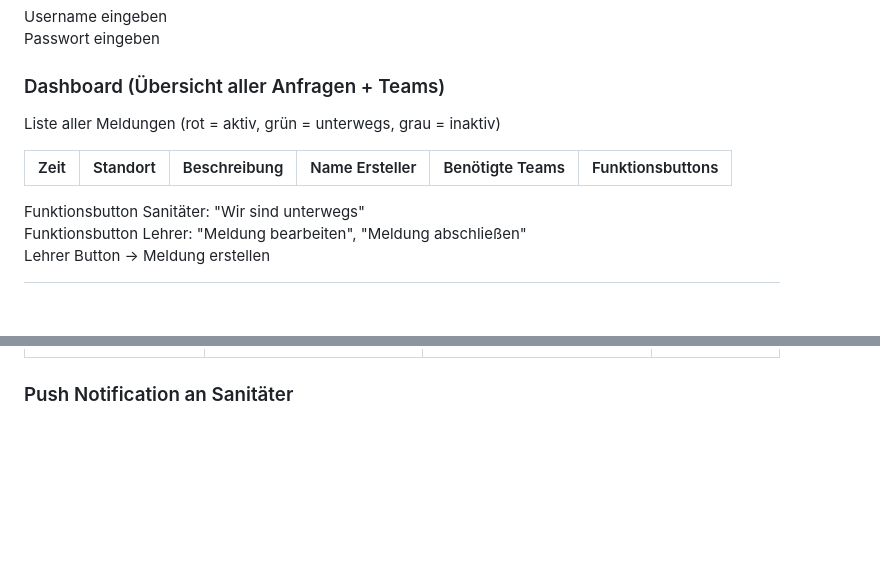
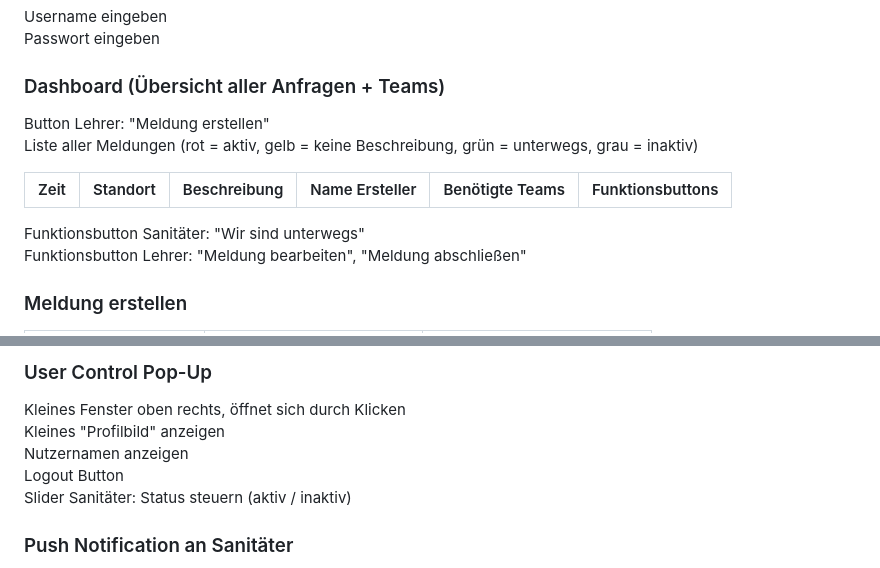
Before and after one commit to VDPatrick/VDPatrick, a Markdown page: README.md, 2 parts joined by grey strips. Drawn GitHub-style; blank space fills up the shorter version.

Commit message:
README angepasst: Admin-Dashboard, Eingabeform, Meldungsliste, User Control Pop-Up

```diff
--- a/README.md
+++ b/README.md
@@ -19,7 +19,8 @@ Username eingeben <br>
 Passwort eingeben <br>
 
 ### Dashboard (Übersicht aller Anfragen + Teams)
-Liste aller Meldungen (rot = aktiv, grün = unterwegs, grau = inaktiv)
+Button Lehrer: "Meldung erstellen" <br>
+Liste aller Meldungen (rot = aktiv, gelb = keine Beschreibung, grün = unterwegs, grau = inaktiv)
 <table style="width:100%">
   <tr>
     <th>Zeit</th>
@@ -33,7 +34,7 @@ Liste aller Meldungen (rot = aktiv, grün = unterwegs, grau = inaktiv)
 Funktionsbutton Sanitäter: "Wir sind unterwegs" <br>
 Funktionsbutton Lehrer: "Meldung bearbeiten", "Meldung abschließen" <br>
 
-Lehrer Button -> Meldung erstellen
+### Meldung erstellen
 <table style="width:100%">
   <tr>
     <th>Standort (Dropdown)</th>
@@ -43,5 +43,12 @@ Lehrer Button -> Meldung erstellen
   </tr>
 </table>
+
+### User Control Pop-Up
+Kleines Fenster oben rechts, öffnet sich durch Klicken <br>
+Kleines "Profilbild" anzeigen <br>
+Nutzernamen anzeigen <br>
+Logout Button <br>
+Slider Sanitäter: Status steuern (aktiv / inaktiv) <br>
 
 ### Push Notification an Sanitäter
 Benachrichtigung "Sanitäter benötigt" <br>
```
Also changed, not shown: other parts of README.md (+0 -1 lines).
